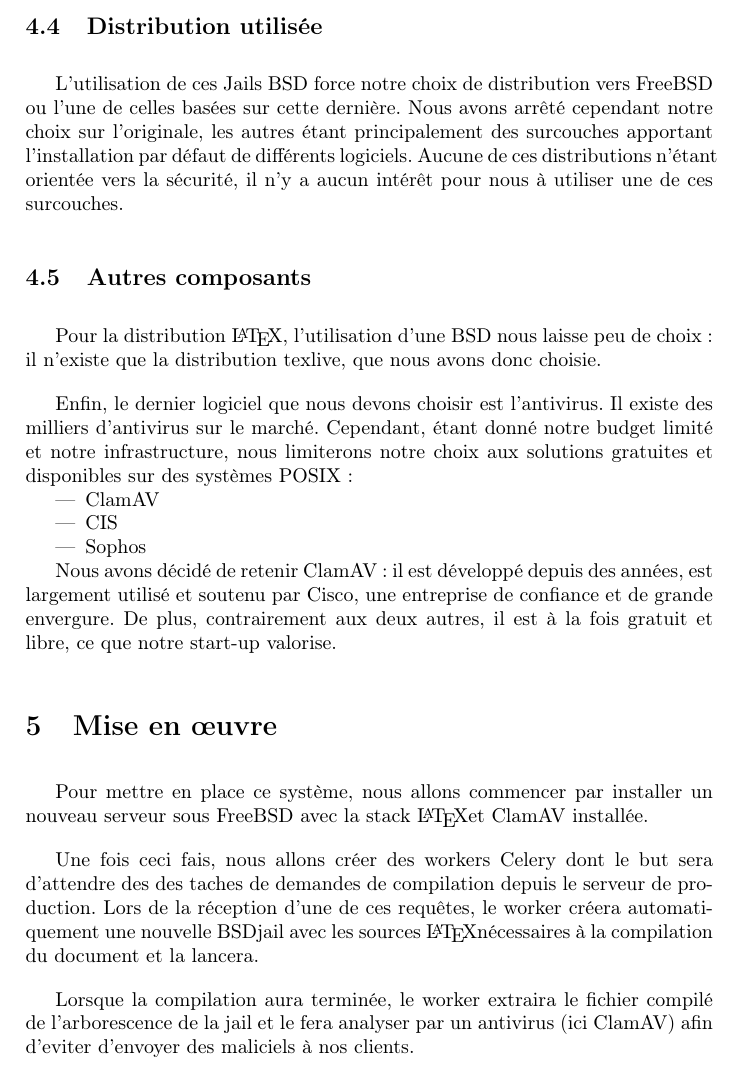
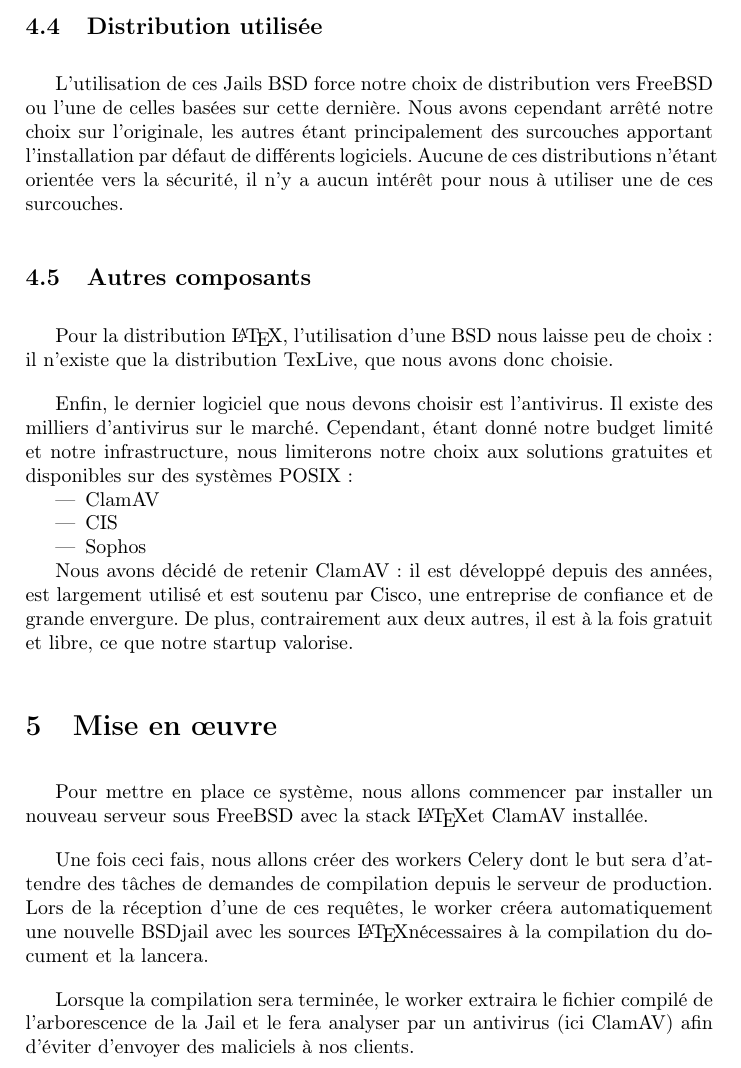
Before and after one commit to C4ptainCrunch/info-f-309, a LaTeX document (analyse/rapport.tex): part of page 4 of 5 before the commit and part of page 4 of 4 after it, cut so that both start at the same text. Compiled offline with pdfLaTeX.

Commit message:
seconde relecture

```diff
--- a/analyse/rapport.tex
+++ b/analyse/rapport.tex
@@ -103,11 +103,11 @@ En effet, les Jails ont été conçues expressément dans le but d'isoler des pr
 
 \subsection{Distribution utilisée}
 
-L'utilisation de ces Jails BSD force notre choix de distribution vers FreeBSD ou l'une de celles basées sur cette dernière. Nous avons arrêté cependant notre choix sur l'originale, les autres étant principalement des surcouches apportant l'installation par défaut de différents logiciels. Aucune de ces distributions n'étant orientée vers la sécurité, il n'y a aucun intérêt pour nous à utiliser une de ces surcouches.
+L'utilisation de ces Jails BSD force notre choix de distribution vers FreeBSD ou l'une de celles basées sur cette dernière. Nous avons cependant arrêté notre choix sur l'originale, les autres étant principalement des surcouches apportant l'installation par défaut de différents logiciels. Aucune de ces distributions n'étant orientée vers la sécurité, il n'y a aucun intérêt pour nous à utiliser une de ces surcouches.
 
 \subsection{Autres composants}
 
-Pour la distribution \LaTeX, l'utilisation d'une BSD nous laisse peu de choix: il n'existe que la distribution texlive, que nous avons donc choisie.
+Pour la distribution \LaTeX, l'utilisation d'une BSD nous laisse peu de choix: il n'existe que la distribution TexLive, que nous avons donc choisie.
 
 Enfin, le dernier logiciel que nous devons choisir est l'antivirus. Il existe des milliers d'antivirus sur le marché. Cependant, étant donné notre budget limité et notre infrastructure, nous limiterons notre choix aux solutions gratuites et disponibles sur des systèmes POSIX :
 \begin{itemize}
@@ -116,12 +116,12 @@ Enfin, le dernier logiciel que nous devons choisir est l'antivirus. Il existe de
     \item{Sophos}
 \end{itemize}
 
-Nous avons décidé de retenir ClamAV : il est développé depuis des années, est largement utilisé et soutenu par Cisco, une entreprise de confiance et de grande envergure. De plus, contrairement aux deux autres, il est à la fois gratuit et libre, ce que notre start-up valorise.
+Nous avons décidé de retenir ClamAV : il est développé depuis des années, est largement utilisé et est soutenu par Cisco, une entreprise de confiance et de grande envergure. De plus, contrairement aux deux autres, il est à la fois gratuit et libre, ce que notre startup valorise.
 
 \section{Mise en œuvre}
 Pour mettre en place ce système, nous allons commencer par installer un nouveau serveur sous FreeBSD avec la stack \LaTeX et ClamAV installée.
 
-Une fois ceci fais, nous allons créer des workers Celery dont le but sera d'attendre des des taches de demandes de compilation depuis le serveur de production.
+Une fois ceci fais, nous allons créer des workers Celery dont le but sera d'attendre des tâches de demandes de compilation depuis le serveur de production.
 Lors de la réception d'une de ces requêtes, le worker créera automatiquement une nouvelle BSDjail avec les sources \LaTeX nécessaires à la compilation du document et la lancera.
 
-Lorsque la compilation aura terminée, le worker extraira le fichier compilé de l'arborescence de la jail et le fera analyser par un antivirus (ici ClamAV) afin d'eviter d'envoyer des maliciels à nos clients.
+Lorsque la compilation sera terminée, le worker extraira le fichier compilé de l'arborescence de la Jail et le fera analyser par un antivirus (ici ClamAV) afin d'éviter d'envoyer des maliciels à nos clients.
```
Also changed, not shown: analyse/rapport.tex (19 more changed lines).
